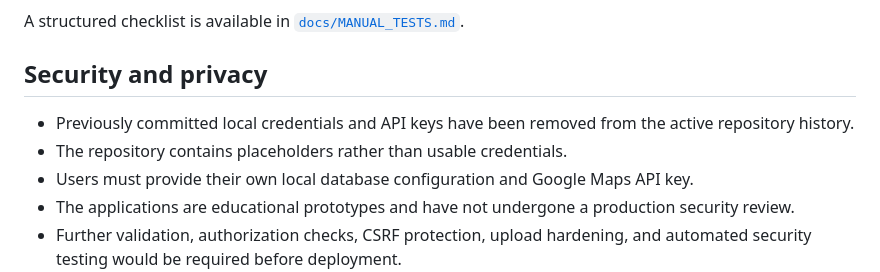
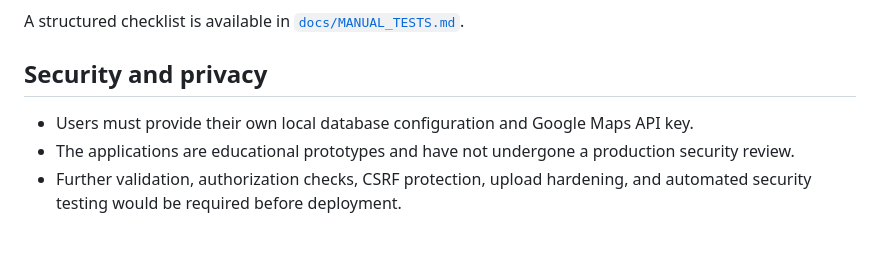
Before and after one commit to ciprianisamuele/webProgramming, a Markdown page: README.md, the part around the change. Drawn GitHub-style; blank space fills up the shorter version.

```diff
--- a/README.md
+++ b/README.md
@@ -156,8 +156,6 @@ A structured checklist is available in [`docs/MANUAL_TESTS.md`](docs/MANUAL_TEST
 
 ## Security and privacy
 
-- Previously committed local credentials and API keys have been removed from the active repository history.
-- The repository contains placeholders rather than usable credentials.
 - Users must provide their own local database configuration and Google Maps API key.
 - The applications are educational prototypes and have not undergone a production security review.
 - Further validation, authorization checks, CSRF protection, upload hardening, and automated security testing would be required before deployment.
```
